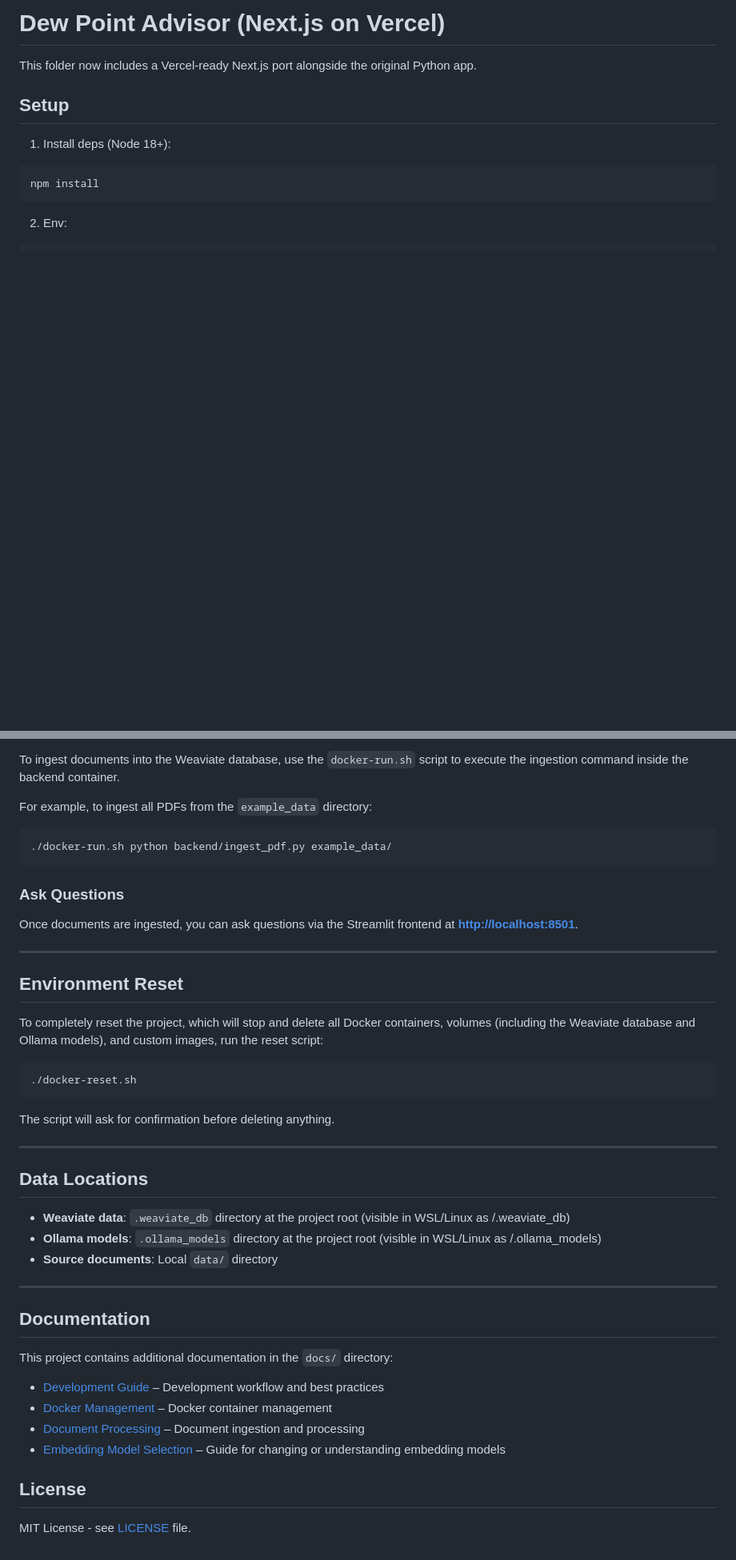
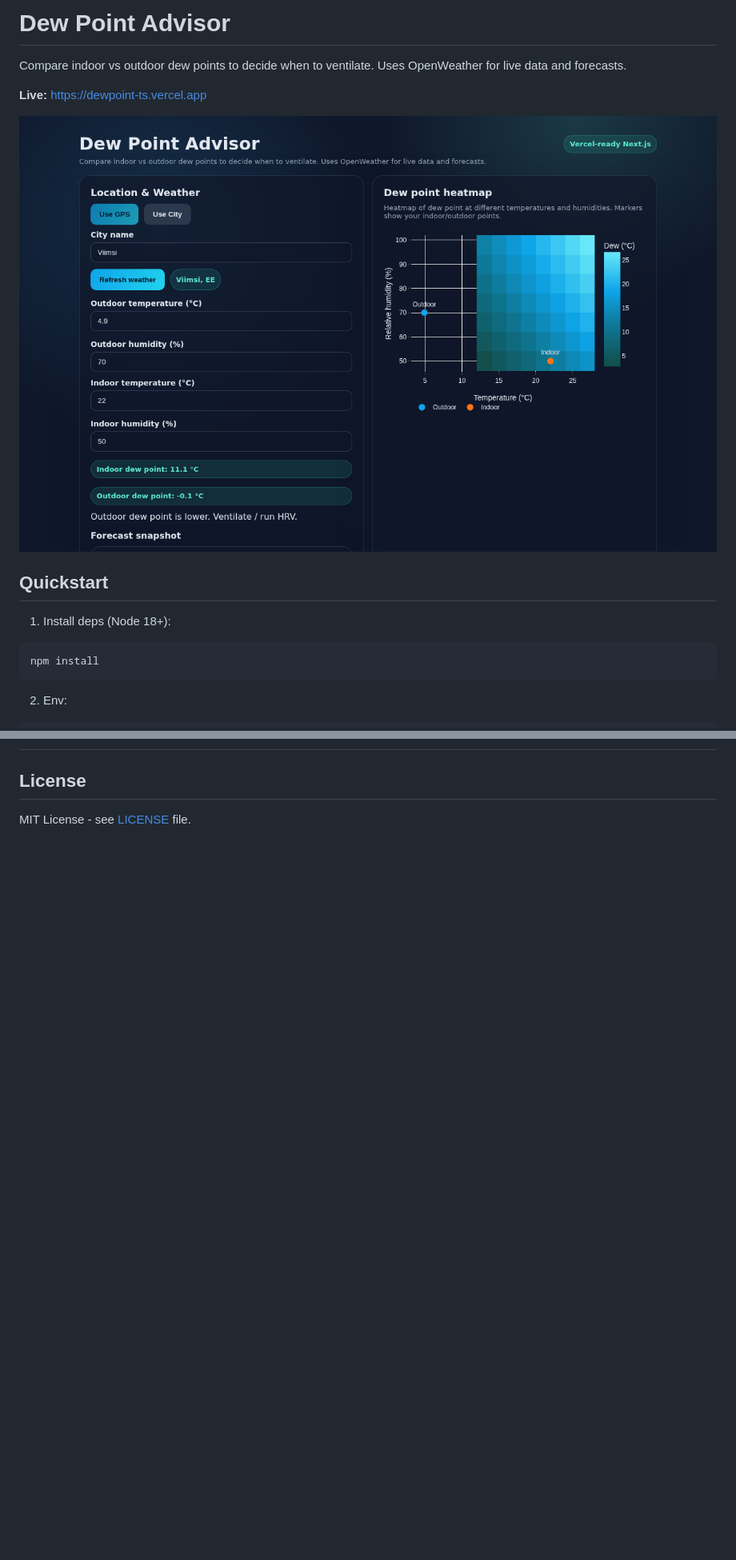
Before and after one commit to KristjanHS/dewpoint-ts, a Markdown page: README.md, 2 parts joined by grey strips. Shown at 80% size. Drawn GitHub-style; pictures changed too: docs/screenshot.png (added); blank space fills up the shorter version.

````diff
--- a/README.md
+++ b/README.md
@@ -1,8 +1,12 @@
-# Dew Point Advisor (Next.js on Vercel)
+# Dew Point Advisor
 
-This folder now includes a Vercel-ready Next.js port alongside the original Python app.
+Compare indoor vs outdoor dew points to decide when to ventilate. Uses OpenWeather for live data and forecasts.
 
-## Setup
+**Live:** [https://dewpoint-ts.vercel.app](https://dewpoint-ts.vercel.app)
+
+![Dew Point Advisor screenshot](docs/screenshot.png)
+
+## Quickstart
 1) Install deps (Node 18+):
 ```bash
 npm install
@@ -96,43 +44,4 @@ docker compose -f docker/docker-compose.yml up --detach
-To ingest documents into the Weaviate database, use the `docker-run.sh` script to execute the ingestion command inside the backend container.
-
-For example, to ingest all PDFs from the `example_data` directory:
-```bash
-./docker-run.sh python backend/ingest_pdf.py example_data/
-```
-
-### Ask Questions
-
-Once documents are ingested, you can ask questions via the Streamlit frontend at **[http://localhost:8501](http://localhost:8501)**.
-
----
-
-## Environment Reset
-
-To completely reset the project, which will stop and delete all Docker containers, volumes (including the Weaviate database and Ollama models), and custom images, run the reset script:
-
-```bash
-./docker-reset.sh
-```
-The script will ask for confirmation before deleting anything.
-
----
-
-## Data Locations
-
-- **Weaviate data**: `.weaviate_db` directory at the project root (visible in WSL/Linux as <project-root>/.weaviate_db)
-- **Ollama models**: `.ollama_models` directory at the project root (visible in WSL/Linux as <project-root>/.ollama_models)
-- **Source documents**: Local `data/` directory
-
----
-
-## Documentation
-
-This project contains additional documentation in the `docs/` directory:
-
-- [Development Guide](docs/DEVELOPMENT.md) – Development workflow and best practices
-- [Docker Management](docs/docker-management.md) – Docker container management
-- [Document Processing](docs/document-processing.md) – Document ingestion and processing
-- [Embedding Model Selection](docs/embedding-model-selection.md) – Guide for changing or understanding embedding models
+<!-- TODO: one hand-written paragraph -->
 
 ## License
 
````
Also changed, not shown: other parts of README.md (+13 -69 lines).
